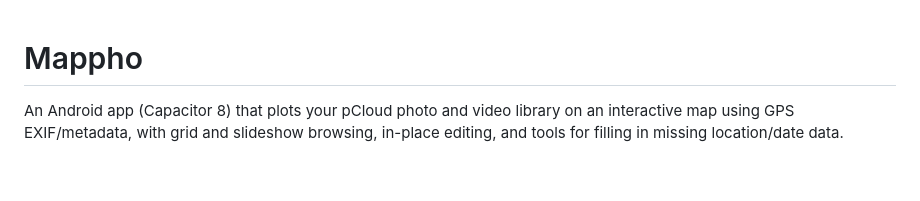
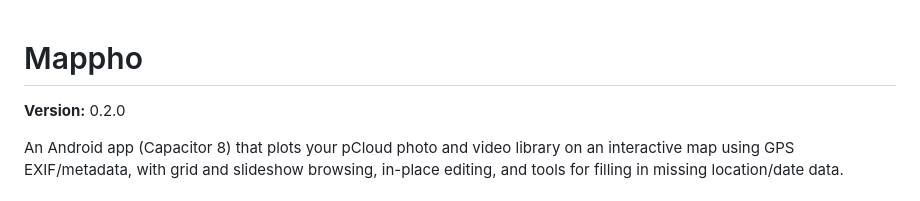
Before and after one commit to iltommi/mappho, a Markdown page: README.md, the part around the change. Rendered like a GitHub page; blank space fills up the shorter version.

Commit message:
Add a version line to the README, tracked going forward

```diff
--- a/README.md
+++ b/README.md
@@ -1,4 +1,6 @@
 # Mappho
+
+**Version:** 0.2.0
 
 An Android app (Capacitor 8) that plots your pCloud photo and video library on an interactive map using GPS EXIF/metadata, with grid and slideshow browsing, in-place editing, and tools for filling in missing location/date data.
 
```
